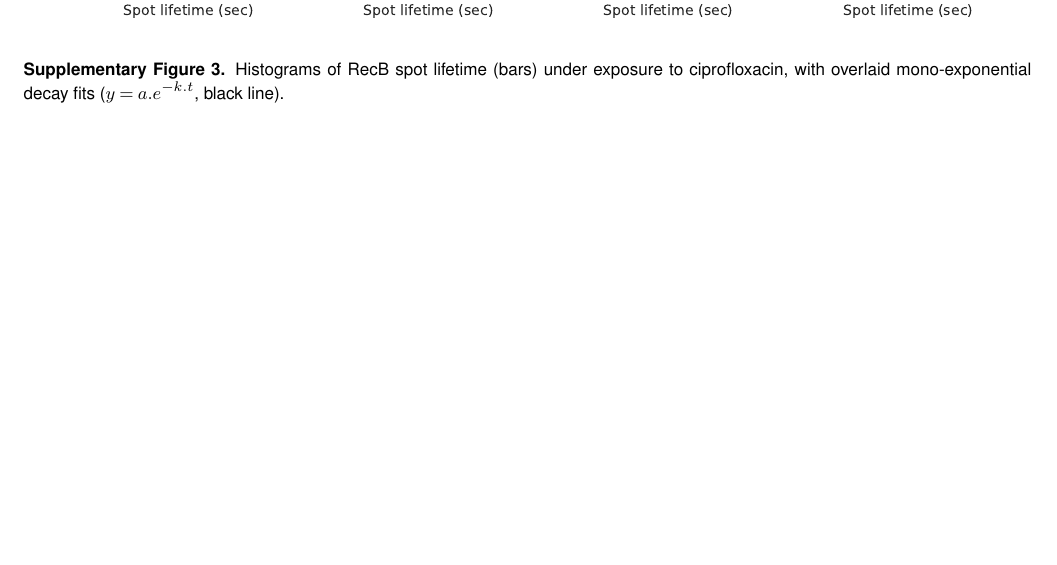
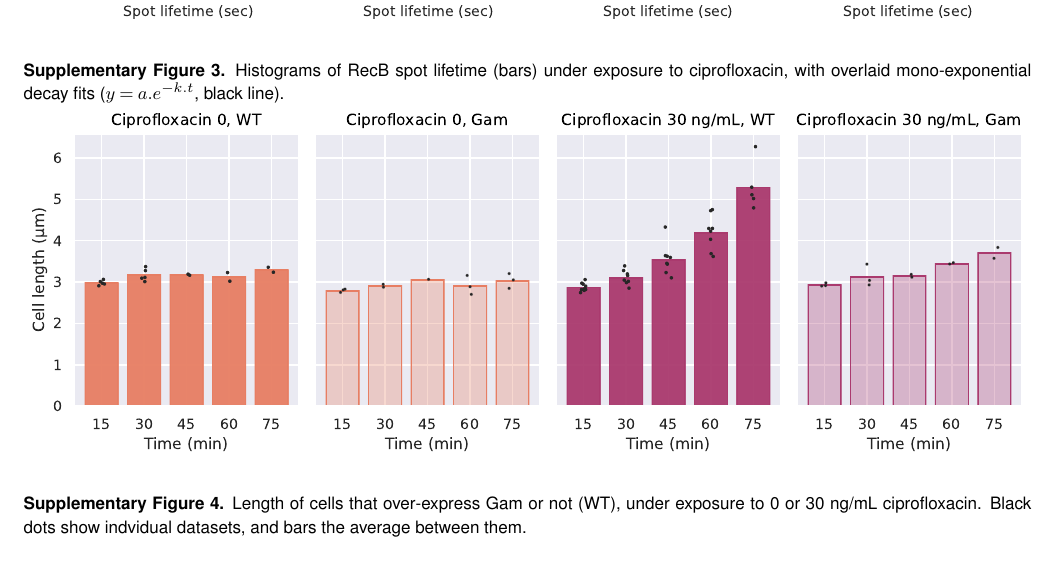
Before and after one commit to DanielThedie/RecB_article, a LaTeX document (Article.tex, which reads Supplementary.tex): part of page 11 of 12, cut so that both start at the same text, the shorter picture padded with empty space. Compiled offline with pdfLaTeX.

Commit message:
Added SI fig for cell length under Gam overexpression

```diff
--- a/Supplementary.tex
+++ b/Supplementary.tex
@@ -78,6 +78,16 @@ All experimental photobleaching curves were well-fitted by a mono-exponential de
 \label{SIFig:monoexp_fits}
 \end{suppfigure*}
 
+%\clearpage
+
+% Cell length under Gam over-expression, 0 and 30 ng/mL cipro
+\begin{suppfigure*}[htbp]
+    \begin{center}
+    \includegraphics[width=\linewidth]{SI_Figures/Cell_length_Gam.pdf}
+    \end{center}
+    \caption{Length of cells that over-express Gam or not (WT), under exposure to 0 or 30 ng/mL ciprofloxacin. Black dots show indvidual datasets, and bars the average between them.}
+    \label{SIFig:Gam_cell_length}
+\end{suppfigure*}
 
 % Photobleaching figure (curves + fitted rates)
 \begin{suppfigure*}[htbp]
```
Also changed, not shown: SI_Figures/Cell_length_Gam.pdf (added), 1 other file.
